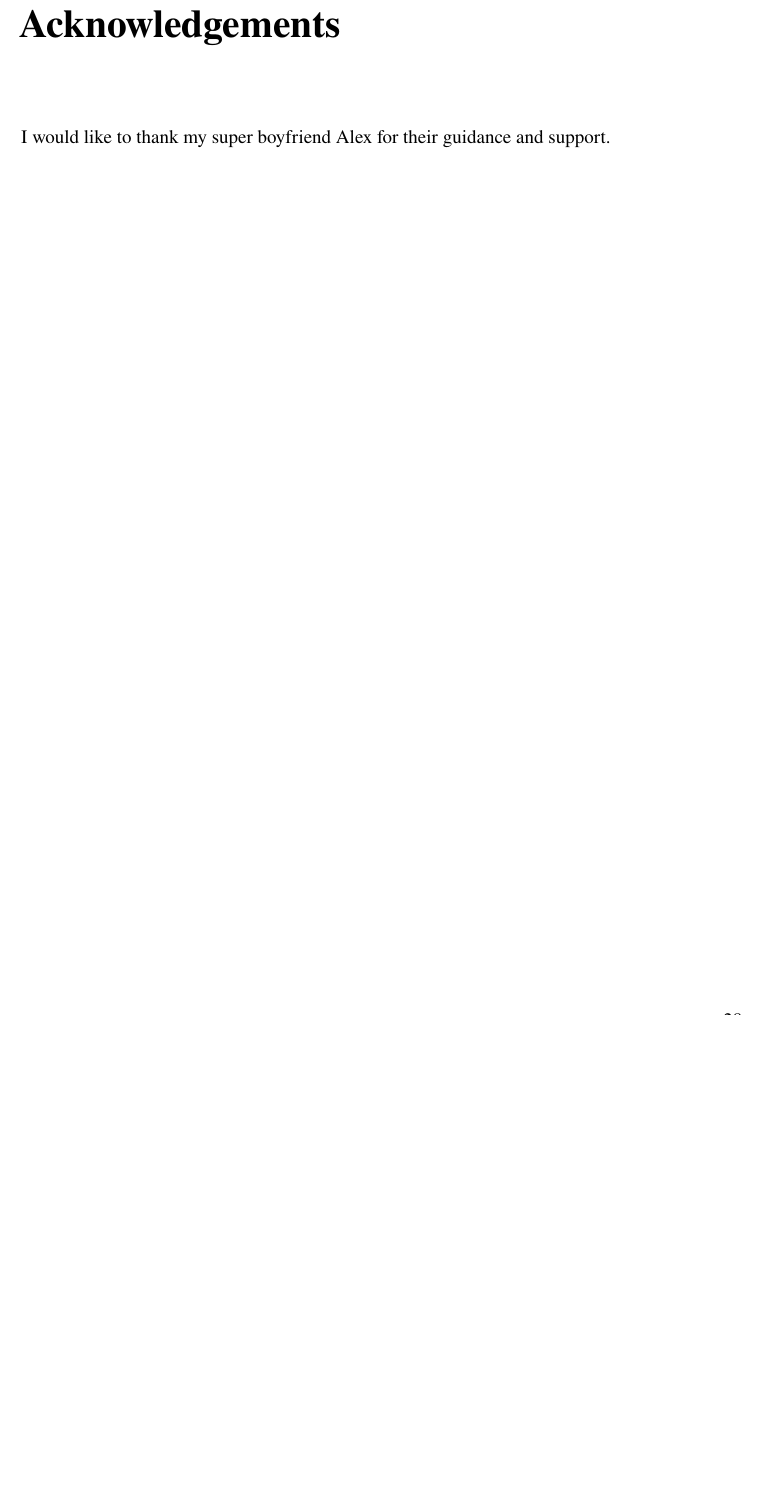
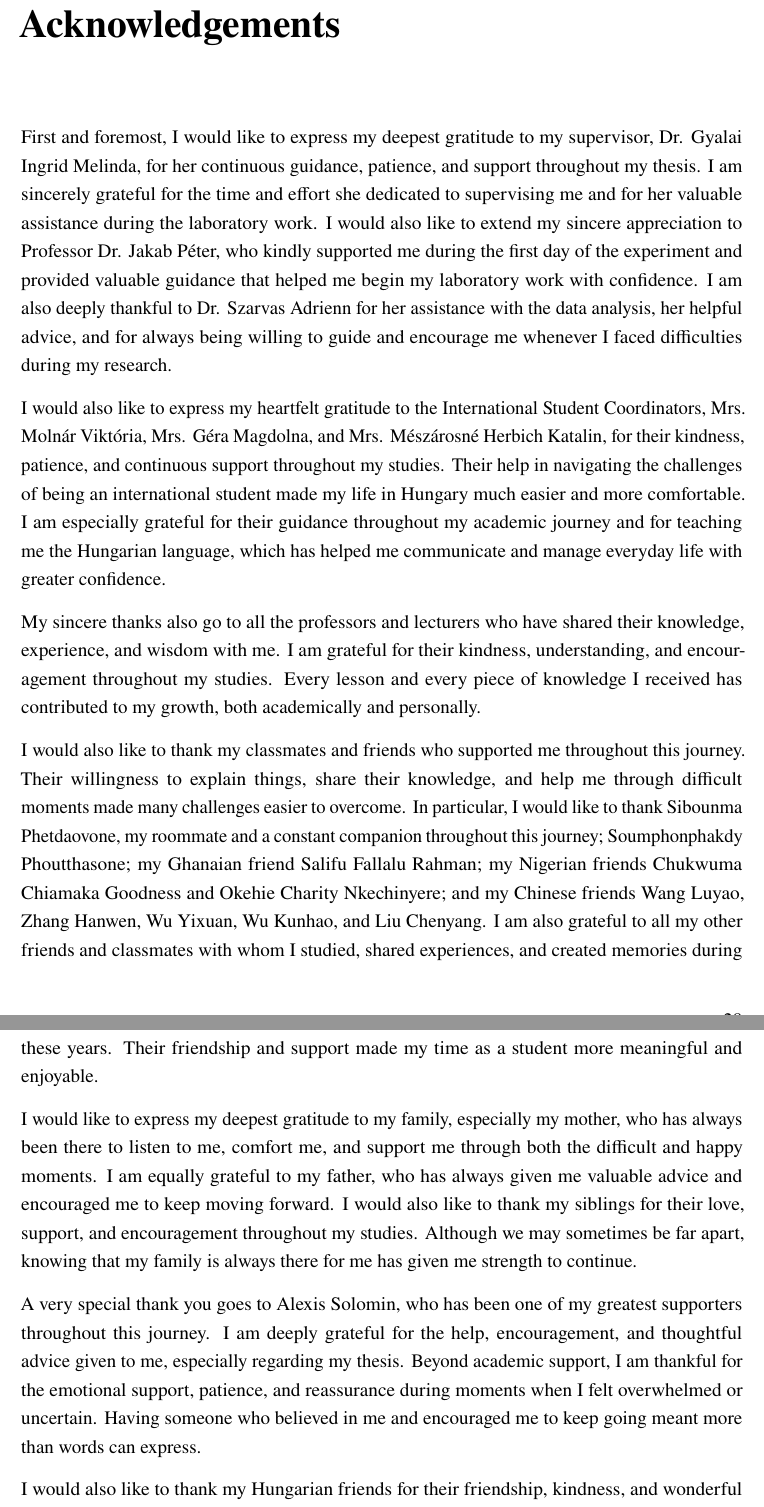
Before and after one commit to EggLover03/Biochar-Thesis, a LaTeX thesis (main.tex, which reads backmatter/acknowledgements.tex): part of page 29 of 29 before the commit and two parts of pages 29 and 30 of 30 after it, the two joined at a grey line, cut so that both start at the same text, the shorter picture padded with empty space. Compiled offline with pdfLaTeX.

Commit message:
Write the Acknowledgements
Replace the placeholder with the author's acknowledgements text.

Co-Authored-By: Claude Sonnet 5.5 <noreply@anthropic.com>

```diff
--- a/backmatter/acknowledgements.tex
+++ b/backmatter/acknowledgements.tex
@@ -1,2 +1,19 @@
 \chapter*{Acknowledgements}
-I would like to thank my super boyfriend Alex for their guidance and support.
+
+First and foremost, I would like to express my deepest gratitude to my supervisor, Dr. Gyalai Ingrid Melinda, for her continuous guidance, patience, and support throughout my thesis. I am sincerely grateful for the time and effort she dedicated to supervising me and for her valuable assistance during the laboratory work. I would also like to extend my sincere appreciation to Professor Dr. Jakab Péter, who kindly supported me during the first day of the experiment and provided valuable guidance that helped me begin my laboratory work with confidence. I am also deeply thankful to Dr. Szarvas Adrienn for her assistance with the data analysis, her helpful advice, and for always being willing to guide and encourage me whenever I faced difficulties during my research.
+
+I would also like to express my heartfelt gratitude to the International Student Coordinators, Mrs. Molnár Viktória, Mrs. Géra Magdolna, and Mrs. Mészárosné Herbich Katalin, for their kindness, patience, and continuous support throughout my studies. Their help in navigating the challenges of being an international student made my life in Hungary much easier and more comfortable. I am especially grateful for their guidance throughout my academic journey and for teaching me the Hungarian language, which has helped me communicate and manage everyday life with greater confidence.
+
+My sincere thanks also go to all the professors and lecturers who have shared their knowledge, experience, and wisdom with me. I am grateful for their kindness, understanding, and encouragement throughout my studies. Every lesson and every piece of knowledge I received has contributed to my growth, both academically and personally.
+
+I would also like to thank my classmates and friends who supported me throughout this journey. Their willingness to explain things, share their knowledge, and help me through difficult moments made many challenges easier to overcome. In particular, I would like to thank Sibounma Phetdaovone, my roommate and a constant companion throughout this journey; Soumphonphakdy Phoutthasone; my Ghanaian friend Salifu Fallalu Rahman; my Nigerian friends Chukwuma Chiamaka Goodness and Okehie Charity Nkechinyere; and my Chinese friends Wang Luyao, Zhang Hanwen, Wu Yixuan, Wu Kunhao, and Liu Chenyang. I am also grateful to all my other friends and classmates with whom I studied, shared experiences, and created memories during these years. Their friendship and support made my time as a student more meaningful and enjoyable.
+
+I would like to express my deepest gratitude to my family, especially my mother, who has always been there to listen to me, comfort me, and support me through both the difficult and happy moments. I am equally grateful to my father, who has always given me valuable advice and encouraged me to keep moving forward. I would also like to thank my siblings for their love, support, and encouragement throughout my studies. Although we may sometimes be far apart, knowing that my family is always there for me has given me strength to continue.
+
+A very special thank you goes to Alexis Solomin, who has been one of my greatest supporters throughout this journey. I am deeply grateful for the help, encouragement, and thoughtful advice given to me, especially regarding my thesis. Beyond academic support, I am thankful for the emotional support, patience, and reassurance during moments when I felt overwhelmed or uncertain. Having someone who believed in me and encouraged me to keep going meant more than words can express.
+
+I would also like to thank my Hungarian friends for their friendship, kindness, and wonderful company. Meeting new people and experiencing life in Hungary has given me many memories that I will always treasure.
+
+Finally, I would like to thank myself. This journey was not always easy, and there were many moments of uncertainty, stress, and difficulty. Nevertheless, I continued to move forward, learned from every challenge, and gained experiences that have shaped me into the person I am today. I am proud of myself for overcoming the obstacles along the way and for reaching this important milestone in my life.
+
+To everyone who has been a part of my journey, whether through guidance, friendship, encouragement, or simply being there when I needed someone, thank you from the bottom of my heart. This achievement is not only the result of my own efforts, but also of the kindness, support, and encouragement I have received from so many people along the way.
```
